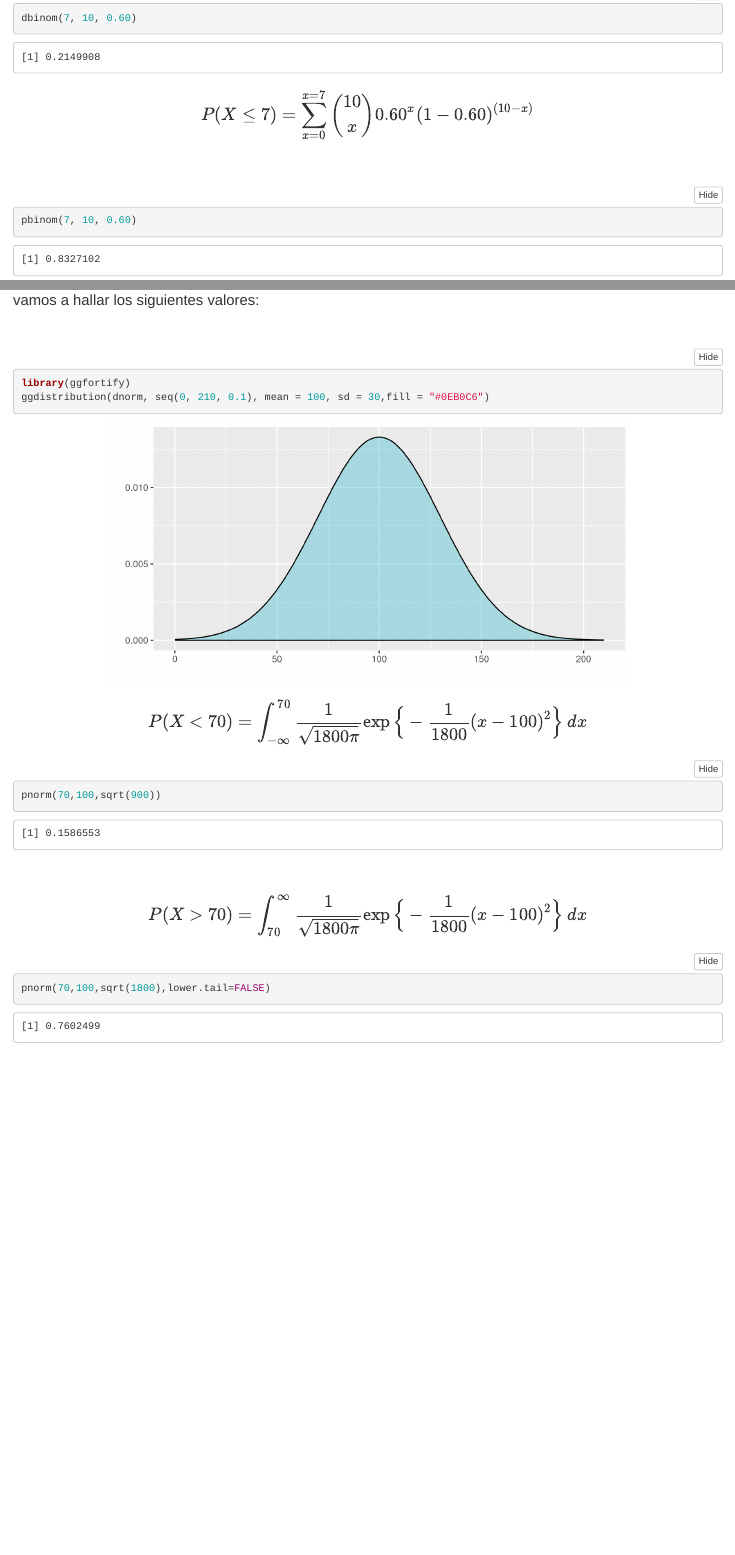
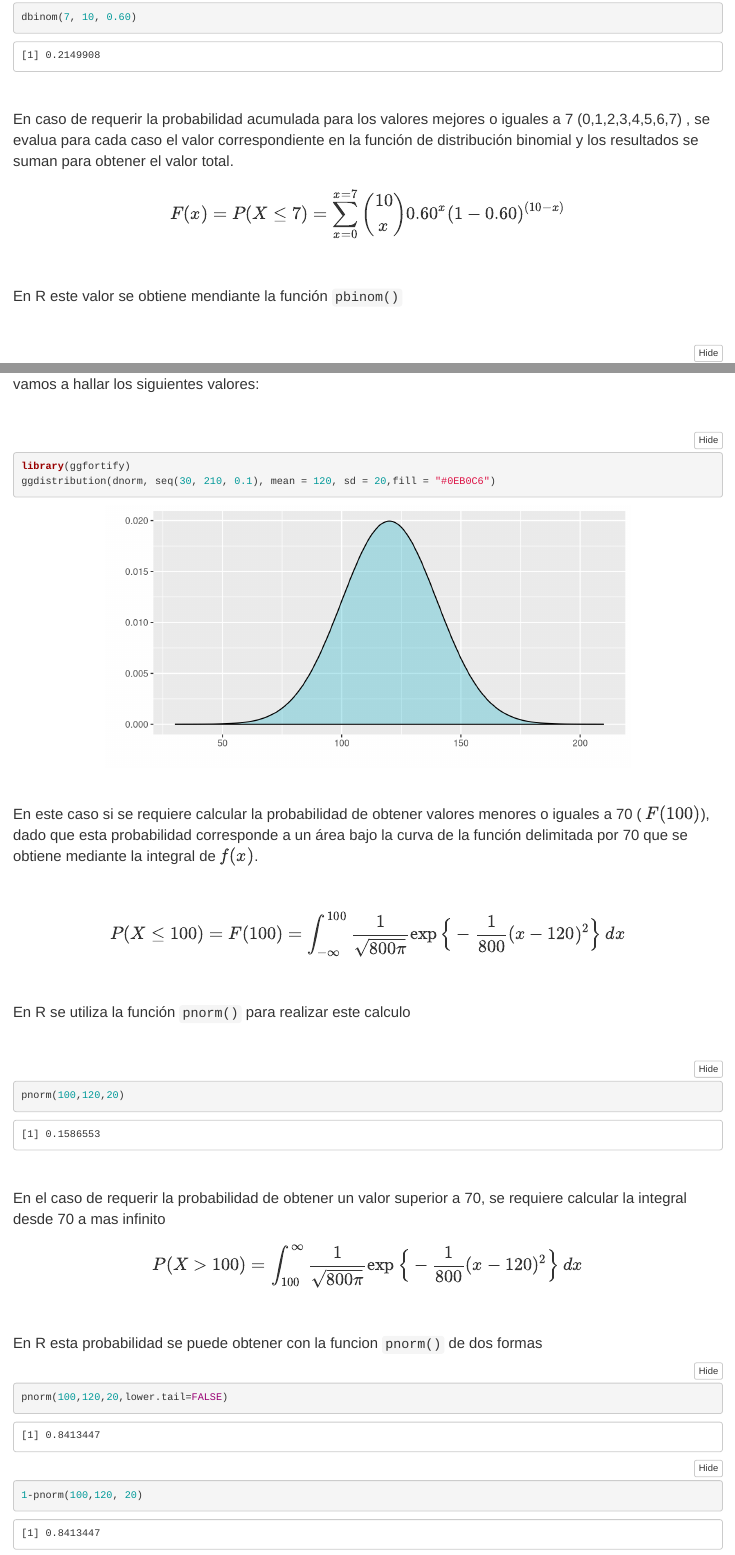
Before and after one commit to dgonxalex80/nivelatorioEST2, an R Markdown document (recurso303.Rmd): the page in a window 1100 px wide, from 8750 px down before the commit and from 8890 px down after it, so that both start at the same text, and a second part further down, joined at a grey line. Rendered offline with R 4.5, knitr and Pandoc, with nearby package versions; folded parts are opened; code that draws random numbers runs with fixed seeds of ours.

Commit message:
ajustes unidad2

````diff
--- a/recurso303.Rmd
+++ b/recurso303.Rmd
@@ -323,6 +331,8 @@ dbinom(7, 10, 0.60)
+En caso de requerir la probabilidad acumulada para los valores mejores o iguales a 7 (0,1,2,3,4,5,6,7) , se evalua para cada caso el valor correspondiente en la función de distribución binomial y los resultados se suman para obtener el valor total.
 
 
-$$P(X \leq 7) = \displaystyle\sum_{x=0}^{x=7} \dbinom{10}{x} 0.60^{x} (1-0.60)^{(10-x)}$$
+$$F(x) = P(X \leq 7) = \displaystyle\sum_{x=0}^{x=7} \dbinom{10}{x} 0.60^{x} (1-0.60)^{(10-x)}$$
 <br/>
 
+En R este valor se obtiene mendiante la función `pbinom()`
 
@@ -415,22 +427,44 @@ Ahora supongamos que se tiene una variable continua con distribución normal, co
 
 ```{r, fig.height=3.5, fig.align='center'}
 library(ggfortify)
-ggdistribution(dnorm, seq(0, 210, 0.1), mean = 100, sd = 30,fill = "#0EB0C6")
-```
-
-
-$$P(X<70) =\displaystyle\int_{-\infty}^{70} \dfrac{1}{\sqrt{1800 \pi }} \exp\Big\{-\frac{1}{1800 }(x-100)^{2}\Big\} \:dx$$
-
-```{r}
-pnorm(70,100,sqrt(900))
+ggdistribution(dnorm, seq(30, 210, 0.1), mean = 120, sd = 20,fill = "#0EB0C6")
 ```
 
 <br/>
 
-$$P(X>70) =\displaystyle\int_{70}^{\infty} \dfrac{1}{\sqrt{1800 \pi }} \exp\Big\{-\frac{1}{1800 }(x-100)^{2}\Big\} \:dx$$
+En este caso si se requiere calcular la probabilidad de obtener valores menores o iguales a 70 ( $F(100)$), dado que esta probabilidad corresponde a un área bajo la curva de la función delimitada por 70 que se obtiene mediante la integral de $f(x)$.
+
+<br/>
+
+$$P(X \leq 100) = F(100) =\displaystyle\int_{-\infty}^{100} \dfrac{1}{\sqrt{800 \pi }} \exp\Big\{-\frac{1}{800 }(x-120)^{2}\Big\} \:dx$$
+
+<br/>
+
+En R se utiliza la función `pnorm()` para realizar este calculo
+
+<br/>
+
 
 ```{r}
-pnorm(70,100,sqrt(1800),lower.tail=FALSE)
+pnorm(100,120,20)
+```
+
+<br/>
+
+En el caso de requerir la probabilidad de obtener un valor superior a 70, se requiere calcular la integral desde 70 a mas infinito
+
+$$P(X>100) =\displaystyle\int_{100}^{\infty} \dfrac{1}{\sqrt{800 \pi }} \exp\Big\{-\frac{1}{800 }(x-120)^{2}\Big\} \:dx$$
+
+<br/>
+
+
+En R esta probabilidad se puede obtener con la funcion `pnorm()` de dos formas
+
+```{r}
+pnorm(100,120,20,lower.tail=FALSE)
+1-pnorm(100,120, 20)
+
+
 ```
 
 <br/><br/>
````
Also changed, not shown: recurso303.Rmd (20 more changed lines), 2 other files.
